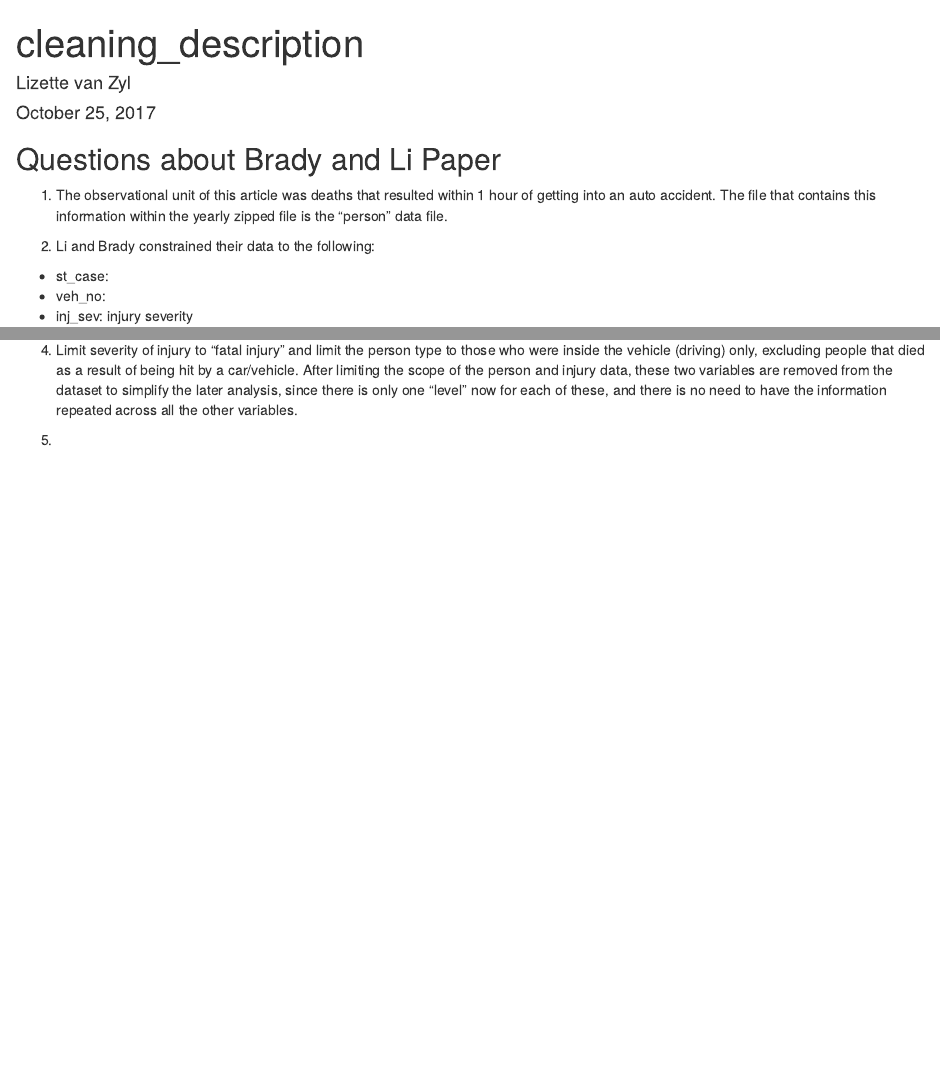
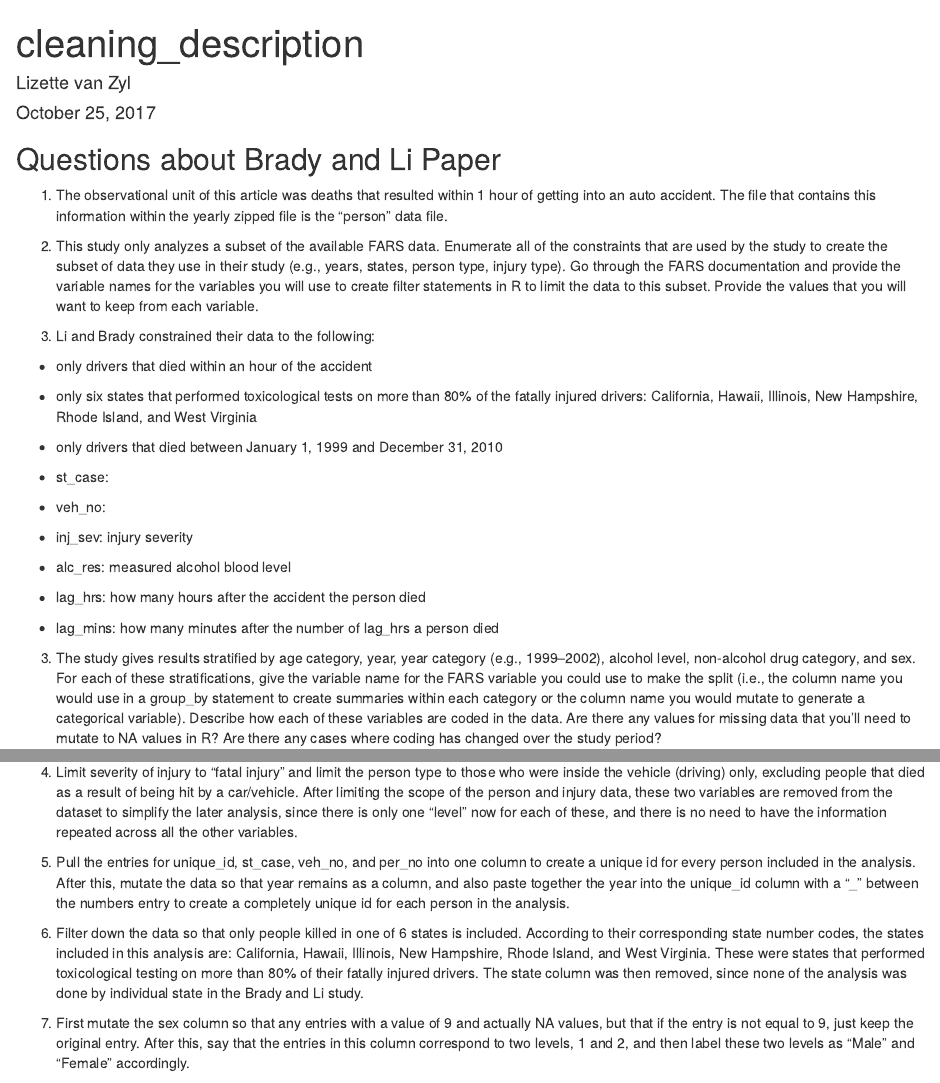
Before and after one commit to lvanzyl/Homework_4_5, an R Markdown document (writing/cleaning_description.Rmd): the page in a window 1100 px wide, from its top, and a second part further down, joined at a grey line. Rendered offline with R 4.5, knitr and Pandoc, with nearby package versions; drawn as R Markdown's standard HTML page in place of the format the file asks for; some code elsewhere in the file could not run offline; common packages that the code uses without loading them are loaded.

Commit message:
continue hw 4 portion

````diff
--- a/writing/cleaning_description.Rmd
+++ b/writing/cleaning_description.Rmd
@@ -10,11 +10,25 @@ output: word_document
 of getting into an auto accident. The file that contains this information within the
 yearly zipped file is the "person" data file.
 
+2. This study only analyzes a subset of the available FARS data. Enumerate all of the constraints that are used by the study to create the subset of data they use in their study (e.g., years, states, person type, injury type). Go through the FARS documentation and provide the variable names for the variables you will use to create filter statements in R to limit the data to this subset. Provide the values that you will want to keep from each variable.
+
+
+
 2. Li and Brady constrained their data to the following:
+
+- only drivers that died within an hour of the accident
+- only six states that performed toxicological tests on more than 80% of the fatally injured     drivers: California, Hawaii, Illinois, New Hampshire, Rhode Island, and West Virginia
+- only drivers that died between January 1, 1999 and December 31, 2010
 
 - st_case:
 - veh_no:
 - inj_sev: injury severity
+- alc_res: measured alcohol blood level
+- lag_hrs: how many hours after the accident the person died
+- lag_mins: how many minutes after the number of lag_hrs a person died
+
+3. The study gives results stratified by age category, year, year category (e.g., 1999–2002), alcohol level, non-alcohol drug category, and sex. For each of these stratifications, give the variable name for the FARS variable you could use to make the split (i.e., the column name you would use in a group_by statement to create summaries within each category or the column name you would mutate to generate a categorical variable). Describe how each of these variables are coded in the data. Are there any values for missing data that you’ll need to mutate to NA values in R? Are there any cases where coding has changed over the study period?
+
 ```{r}
 clean_yearly_person_file <- function(year) {
 # 1. Read data in.
@@ -145,6 +159,11 @@ change all the column names in the original dataframe to lowercase letter.
 
 4. Limit severity of injury to "fatal injury" and limit the person type to those who were inside the vehicle (driving) only, excluding people that died as a result of being hit by a car/vehicle. After limiting the scope of the person and injury data, these two variables are removed from the dataset to simplify the later analysis, since there is only one "level" now for each of these, and there is no need to have the information repeated across all the other variables.
 
-5.
+5. Pull the entries for unique_id, st_case, veh_no, and per_no into one column to create a unique id for every person included in the analysis. After this, mutate the data so that year remains as a column, and also paste together the year into the unique_id column with a "_" between the numbers entry to create a completely unique id for each person in the analysis.
 
-5.
+6. Filter down the data so that only people killed in one of 6 states is included. According to their corresponding state number codes, the states included in this analysis are: California,
+Hawaii, Illinois, New Hampshire, Rhode Island, and West Virginia. These were states that performed toxicological testing on more than 80% of their fatally injured drivers. The state column was then removed, since none of the analysis was done by individual state in the Brady and Li study.
+
+7. First mutate the  sex column so that any entries with a value of 9 and actually NA values, but that if the entry is not equal to 9, just keep the original entry. After this, say that the entries in this column correspond to two levels, 1 and 2, and then label these two levels as "Male" and "Female" accordingly.
+
+7.
````
